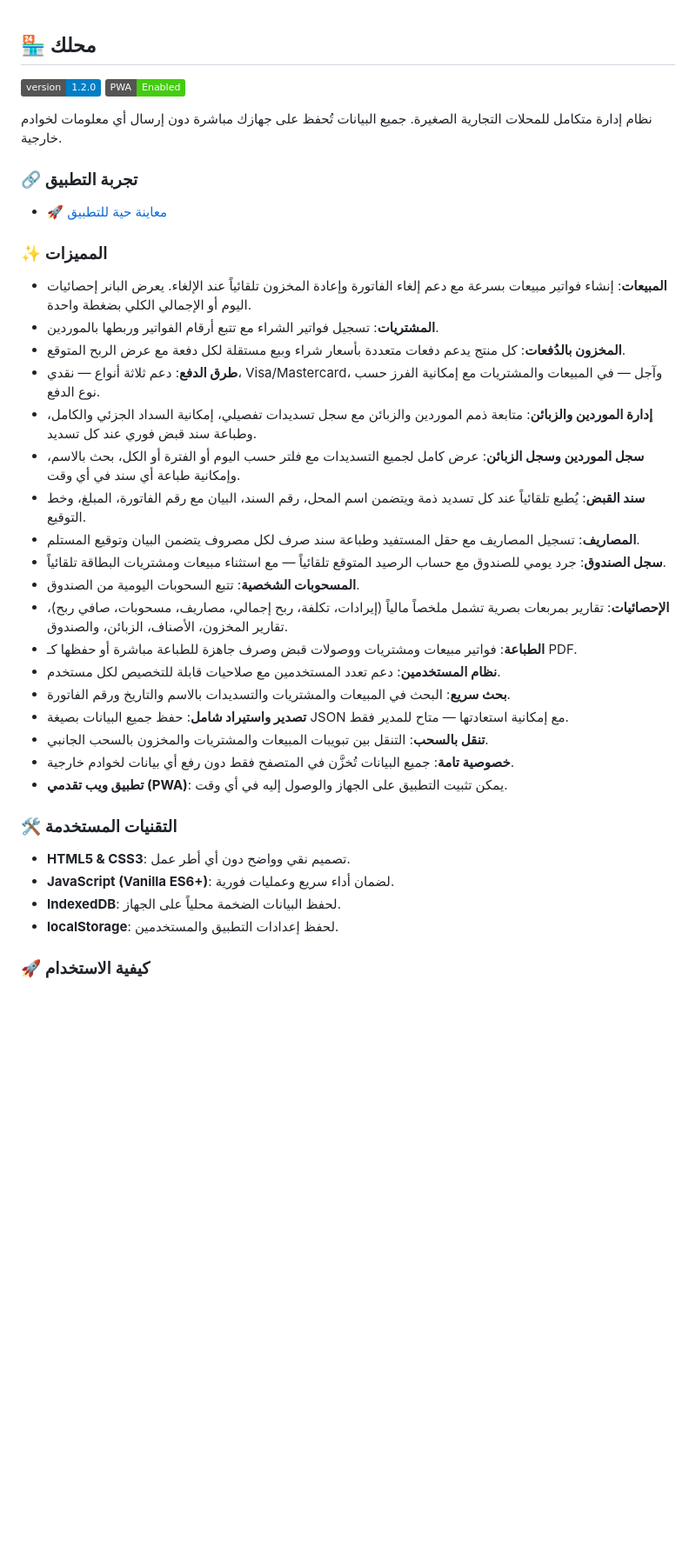
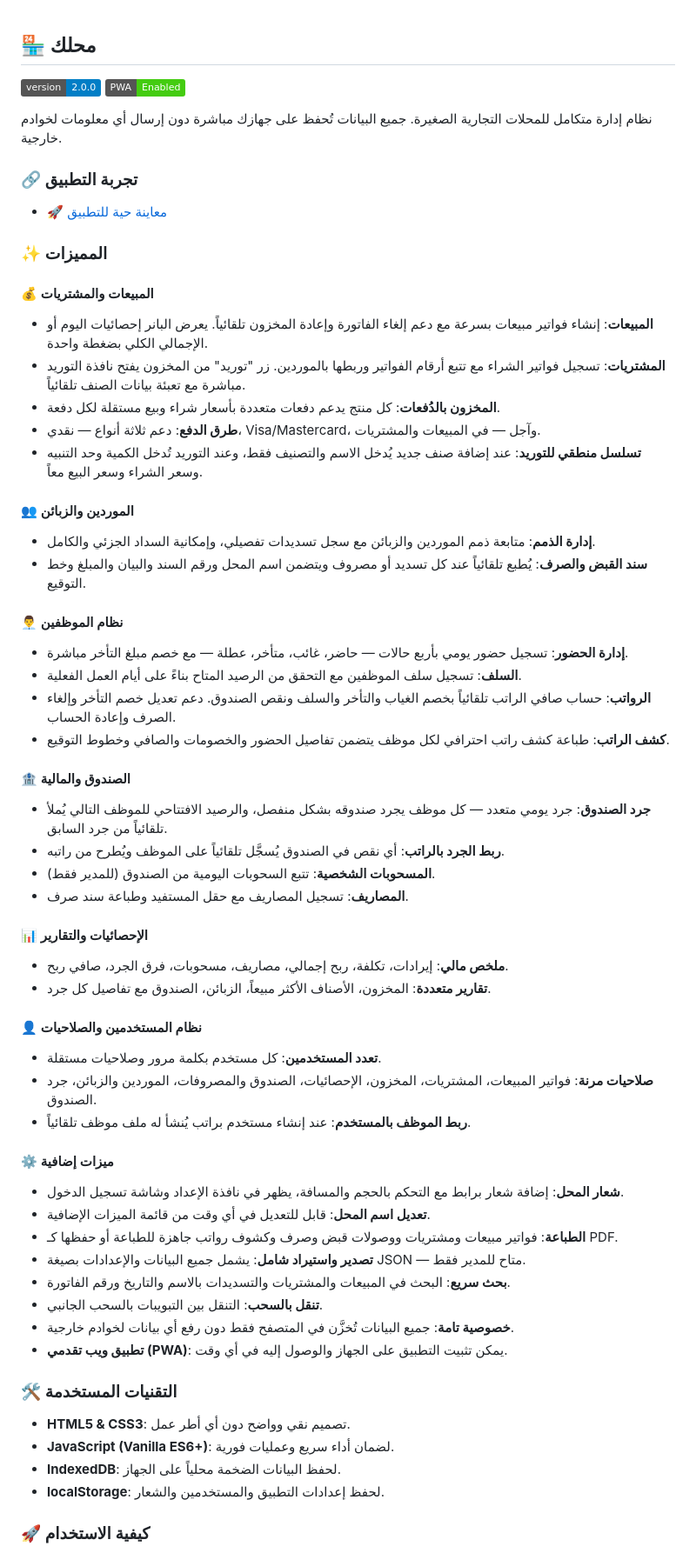
Before and after one commit to iofahmawi/mahalak, a Markdown page: README.md, the part around one of its changes. Shown at 87% size. Rendered like a GitHub page; badges without logos; blank space fills up the shorter version.

```diff
--- a/README.md
+++ b/README.md
@@ -2,7 +2,7 @@
 
 ## 🏪 محلك
 
-[![version](https://img.shields.io/badge/version-1.2.0-blue.svg)](https://github.com/iofahmawi/mahalak)
+[![version](https://img.shields.io/badge/version-2.0.0-blue.svg)](https://github.com/iofahmawi/mahalak)
 [![PWA](https://img.shields.io/badge/PWA-Enabled-brightgreen)](https://iofahmawi.github.io/mahalak/)
 
 نظام إدارة متكامل للمحلات التجارية الصغيرة. جميع البيانات تُحفظ على جهازك مباشرة دون إرسال أي معلومات لخوادم خارجية.
@@ -12,22 +12,45 @@
 
 ### ✨ المميزات
 
-* **المبيعات**: إنشاء فواتير مبيعات بسرعة مع دعم إلغاء الفاتورة وإعادة المخزون تلقائياً عند الإلغاء. يعرض البانر إحصائيات اليوم أو الإجمالي الكلي بضغطة واحدة.
-* **المشتريات**: تسجيل فواتير الشراء مع تتبع أرقام الفواتير وربطها بالموردين.
-* **المخزون بالدُفعات**: كل منتج يدعم دفعات متعددة بأسعار شراء وبيع مستقلة لكل دفعة مع عرض الربح المتوقع.
-* **طرق الدفع**: دعم ثلاثة أنواع — نقدي، Visa/Mastercard، وآجل — في المبيعات والمشتريات مع إمكانية الفرز حسب نوع الدفع.
-* **إدارة الموردين والزبائن**: متابعة ذمم الموردين والزبائن مع سجل تسديدات تفصيلي، إمكانية السداد الجزئي والكامل، وطباعة سند قبض فوري عند كل تسديد.
-* **سجل الموردين وسجل الزبائن**: عرض كامل لجميع التسديدات مع فلتر حسب اليوم أو الفترة أو الكل، بحث بالاسم، وإمكانية طباعة أي سند في أي وقت.
-* **سند القبض**: يُطبع تلقائياً عند كل تسديد ذمة ويتضمن اسم المحل، رقم السند، البيان مع رقم الفاتورة، المبلغ، وخط التوقيع.
-* **المصاريف**: تسجيل المصاريف مع حقل المستفيد وطباعة سند صرف لكل مصروف يتضمن البيان وتوقيع المستلم.
-* **سجل الصندوق**: جرد يومي للصندوق مع حساب الرصيد المتوقع تلقائياً — مع استثناء مبيعات ومشتريات البطاقة تلقائياً.
-* **المسحوبات الشخصية**: تتبع السحوبات اليومية من الصندوق.
-* **الإحصائيات**: تقارير بمربعات بصرية تشمل ملخصاً مالياً (إيرادات، تكلفة، ربح إجمالي، مصاريف، مسحوبات، صافي ربح)، تقارير المخزون، الأصناف، الزبائن، والصندوق.
-* **الطباعة**: فواتير مبيعات ومشتريات ووصولات قبض وصرف جاهزة للطباعة مباشرة أو حفظها كـ PDF.
-* **نظام المستخدمين**: دعم تعدد المستخدمين مع صلاحيات قابلة للتخصيص لكل مستخدم.
+#### 💰 المبيعات والمشتريات
+* **المبيعات**: إنشاء فواتير مبيعات بسرعة مع دعم إلغاء الفاتورة وإعادة المخزون تلقائياً. يعرض البانر إحصائيات اليوم أو الإجمالي الكلي بضغطة واحدة.
+* **المشتريات**: تسجيل فواتير الشراء مع تتبع أرقام الفواتير وربطها بالموردين. زر "توريد" من المخزون يفتح نافذة التوريد مباشرة مع تعبئة بيانات الصنف تلقائياً.
+* **المخزون بالدُفعات**: كل منتج يدعم دفعات متعددة بأسعار شراء وبيع مستقلة لكل دفعة.
+* **طرق الدفع**: دعم ثلاثة أنواع — نقدي، Visa/Mastercard، وآجل — في المبيعات والمشتريات.
+* **تسلسل منطقي للتوريد**: عند إضافة صنف جديد يُدخل الاسم والتصنيف فقط، وعند التوريد تُدخل الكمية وحد التنبيه وسعر الشراء وسعر البيع معاً.
+
+#### 👥 الموردين والزبائن
+* **إدارة الذمم**: متابعة ذمم الموردين والزبائن مع سجل تسديدات تفصيلي، وإمكانية السداد الجزئي والكامل.
+* **سند القبض والصرف**: يُطبع تلقائياً عند كل تسديد أو مصروف ويتضمن اسم المحل ورقم السند والبيان والمبلغ وخط التوقيع.
+
+#### 👨‍💼 نظام الموظفين
+* **إدارة الحضور**: تسجيل حضور يومي بأربع حالات — حاضر، غائب، متأخر، عطلة — مع خصم مبلغ التأخر مباشرة.
+* **السلف**: تسجيل سلف الموظفين مع التحقق من الرصيد المتاح بناءً على أيام العمل الفعلية.
+* **الرواتب**: حساب صافي الراتب تلقائياً بخصم الغياب والتأخر والسلف ونقص الصندوق. دعم تعديل خصم التأخر وإلغاء الصرف وإعادة الحساب.
+* **كشف الراتب**: طباعة كشف راتب احترافي لكل موظف يتضمن تفاصيل الحضور والخصومات والصافي وخطوط التوقيع.
+
+#### 🏦 الصندوق والمالية
+* **جرد الصندوق**: جرد يومي متعدد — كل موظف يجرد صندوقه بشكل منفصل، والرصيد الافتتاحي للموظف التالي يُملأ تلقائياً من جرد السابق.
+* **ربط الجرد بالراتب**: أي نقص في الصندوق يُسجَّل تلقائياً على الموظف ويُطرح من راتبه.
+* **المسحوبات الشخصية**: تتبع السحوبات اليومية من الصندوق (للمدير فقط).
+* **المصاريف**: تسجيل المصاريف مع حقل المستفيد وطباعة سند صرف.
+
+#### 📊 الإحصائيات والتقارير
+* **ملخص مالي**: إيرادات، تكلفة، ربح إجمالي، مصاريف، مسحوبات، فرق الجرد، صافي ربح.
+* **تقارير متعددة**: المخزون، الأصناف الأكثر مبيعاً، الزبائن، الصندوق مع تفاصيل كل جرد.
+
+#### 👤 نظام المستخدمين والصلاحيات
+* **تعدد المستخدمين**: كل مستخدم بكلمة مرور وصلاحيات مستقلة.
+* **صلاحيات مرنة**: فواتير المبيعات، المشتريات، المخزون، الإحصائيات، الصندوق والمصروفات، الموردين والزبائن، جرد الصندوق.
+* **ربط الموظف بالمستخدم**: عند إنشاء مستخدم براتب يُنشأ له ملف موظف تلقائياً.
+
+#### ⚙️ ميزات إضافية
+* **شعار المحل**: إضافة شعار برابط مع التحكم بالحجم والمسافة، يظهر في نافذة الإعداد وشاشة تسجيل الدخول.
+* **تعديل اسم المحل**: قابل للتعديل في أي وقت من قائمة الميزات الإضافية.
+* **الطباعة**: فواتير مبيعات ومشتريات ووصولات قبض وصرف وكشوف رواتب جاهزة للطباعة أو حفظها كـ PDF.
+* **تصدير واستيراد شامل**: يشمل جميع البيانات والإعدادات بصيغة JSON — متاح للمدير فقط.
 * **بحث سريع**: البحث في المبيعات والمشتريات والتسديدات بالاسم والتاريخ ورقم الفاتورة.
-* **تصدير واستيراد شامل**: حفظ جميع البيانات بصيغة JSON مع إمكانية استعادتها — متاح للمدير فقط.
-* **تنقل بالسحب**: التنقل بين تبويبات المبيعات والمشتريات والمخزون بالسحب الجانبي.
+* **تنقل بالسحب**: التنقل بين التبويبات بالسحب الجانبي.
 * **خصوصية تامة**: جميع البيانات تُخزَّن في المتصفح فقط دون رفع أي بيانات لخوادم خارجية.
 * **تطبيق ويب تقدمي (PWA)**: يمكن تثبيت التطبيق على الجهاز والوصول إليه في أي وقت.
 
@@ -36,7 +59,7 @@
 * **HTML5 & CSS3**: تصميم نقي وواضح دون أي أطر عمل.
 * **JavaScript (Vanilla ES6+)**: لضمان أداء سريع وعمليات فورية.
 * **IndexedDB**: لحفظ البيانات الضخمة محلياً على الجهاز.
-* **localStorage**: لحفظ إعدادات التطبيق والمستخدمين.
+* **localStorage**: لحفظ إعدادات التطبيق والمستخدمين والشعار.
 
 ### 🚀 كيفية الاستخدام
 
```
Also changed, not shown: other parts of README.md (+8 -8 lines).
